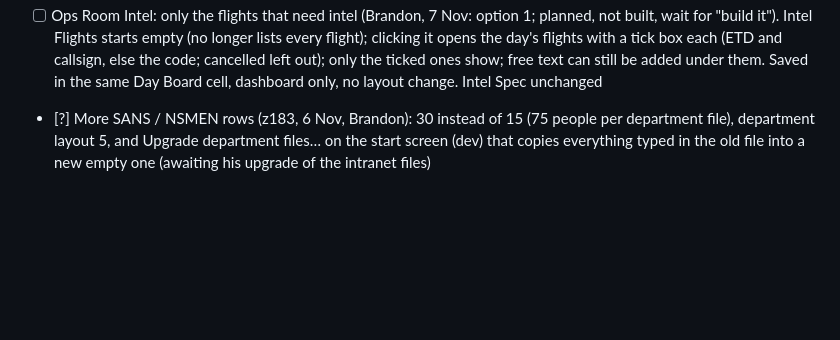
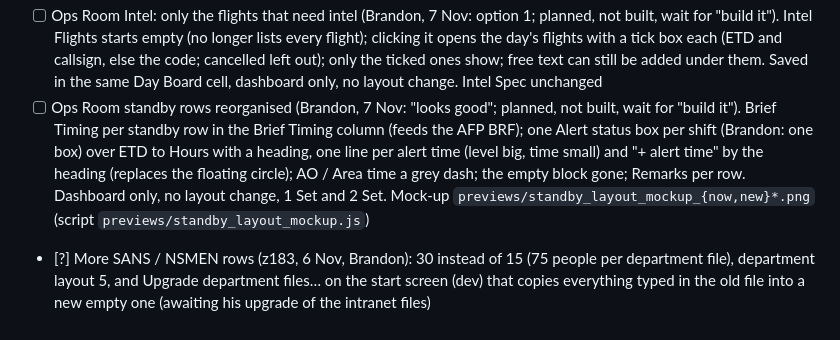
Before and after one commit to Reverii/Lodestar, a Markdown page: PROJECT_CHECKLIST.md, the part around the change. GitHub-like rendering; blank space fills up the shorter version.

```diff
--- a/PROJECT_CHECKLIST.md
+++ b/PROJECT_CHECKLIST.md
@@ -261,4 +261,5 @@ Order was (30 Oct): 3, then 5 (AC and Pax tags), then 1; all three are built (z1
 - [ ] Crew Matrix editable on the dashboard (Brandon, 7 Nov; planned, not built, wait for "build it"). Master Planner > Crew Matrix becomes an edit table for whoever can edit the Master Planner file: each seat a CAT dropdown (the CAT order, plus "-" for no requirement), Shift Any / Day / Night, Mission typed or picked from the Mission Types on the flight codes, Notes; + Add row under a mission, + Add mission, right-click a row for Move up / down, Duplicate, Disable / Enable, Remove; CAT order editable (A B C D). The first edit makes the Crew Matrix sheet from the built-in default (no separate button). Saved in the existing Crew Matrix sheet (Disable = an Off mark in spare column J), no layout change. Others keep the read-only view
 - [ ] AC tag on standby (P1, P2, BU) in the Pilot plan (Brandon, 7 Nov; planned, not built, wait for "build it"). Today the AC / Pax choice in the cell popup appears only on flight cells, and the Ops Room standby rows guess the Captain (role, then CAT). Planned: in the Pilot file the popup on a P1 / P2 / BU cell offers None / AC (no Pax on standby); the Ops Room standby row seats the tagged pilot as AC and the other pilot as Pilot (1 Set P1/P2 row too); a pick made in the Ops Room still wins; no tag = today's guess. Saved in the Role Tags sheet like the flight tags, no layout change. AFP standby PILOT column follows the Ops Room seats (AC first) (Brandon, 7 Nov: the AFP just reflects the Ops Room data)
 - [ ] Ops Room Intel: only the flights that need intel (Brandon, 7 Nov: option 1; planned, not built, wait for "build it"). Intel Flights starts empty (no longer lists every flight); clicking it opens the day's flights with a tick box each (ETD and callsign, else the code; cancelled left out); only the ticked ones show; free text can still be added under them. Saved in the same Day Board cell, dashboard only, no layout change. Intel Spec unchanged
+- [ ] Ops Room standby rows reorganised (Brandon, 7 Nov: "looks good"; planned, not built, wait for "build it"). Brief Timing per standby row in the Brief Timing column (feeds the AFP BRF); one Alert status box per shift (Brandon: one box) over ETD to Hours with a heading, one line per alert time (level big, time small) and "+ alert time" by the heading (replaces the floating circle); AO / Area time a grey dash; the empty block gone; Remarks per row. Dashboard only, no layout change, 1 Set and 2 Set. Mock-up `previews/standby_layout_mockup_{now,new}*.png` (script `previews/standby_layout_mockup.js`)
 - [?] More SANS / NSMEN rows (z183, 6 Nov, Brandon): 30 instead of 15 (75 people per department file), department layout 5, and Upgrade department files… on the start screen (dev) that copies everything typed in the old file into a new empty one (awaiting his upgrade of the intranet files)
```
Also changed, not shown: HANDOFF.md (+6 -0 lines).
